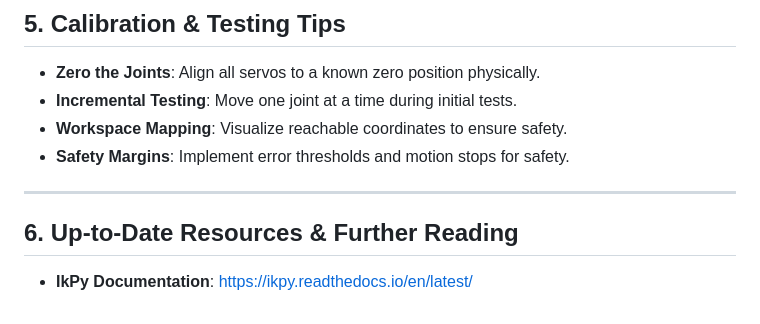
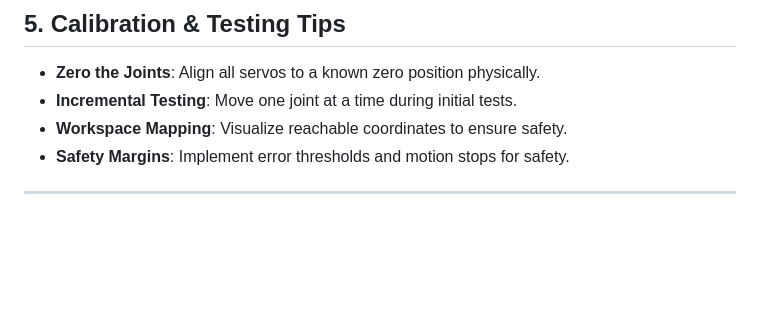
Before and after one commit to stemoutreach/PathfinderBot, a Markdown page: Tech_Reference/Inverse_Kinematics.md, the part around the change. Drawn GitHub-style; blank space fills up the shorter version.

```diff
--- a/Tech_Reference/Inverse_Kinematics.md
+++ b/Tech_Reference/Inverse_Kinematics.md
@@ -89,7 +89,3 @@ _Map `angles` to PWM commands for your actual servos._
 - **Safety Margins**: Implement error thresholds and motion stops for safety.
 
 ---
-
-## 6. Up‑to‑Date Resources & Further Reading
-
-- **IkPy Documentation**: [https://ikpy.readthedocs.io/en/latest/](https://ikpy.readthedocs.io/en/latest/)
```
